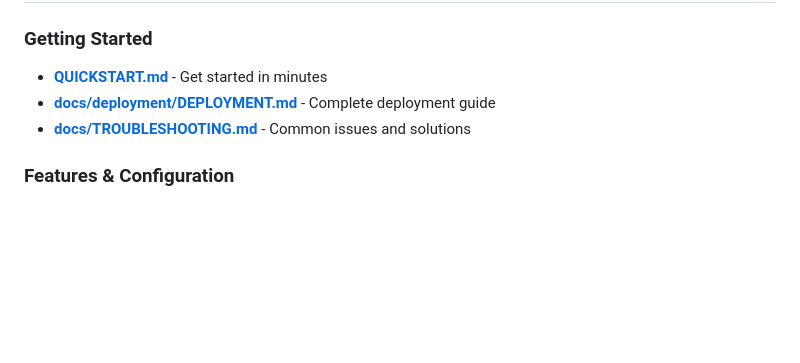
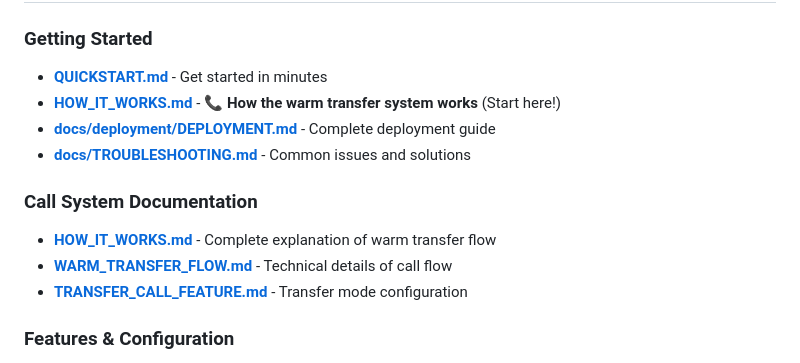
Before and after one commit to bboy432/twilio-responderAZ, a Markdown page: README.md, the part around the change. Drawn GitHub-style; blank space fills up the shorter version.

Commit message:
Add comprehensive documentation and update README
Co-authored-by: bboy432 <157178790+bboy432@users.noreply.github.com>

```diff
--- a/README.md
+++ b/README.md
@@ -32,8 +32,14 @@ docker-compose -f docker-compose.multi.yml up -d
 
 ### Getting Started
 - **[QUICKSTART.md](QUICKSTART.md)** - Get started in minutes
+- **[HOW_IT_WORKS.md](HOW_IT_WORKS.md)** - 📞 **How the warm transfer system works** (Start here!)
 - **[docs/deployment/DEPLOYMENT.md](docs/deployment/DEPLOYMENT.md)** - Complete deployment guide
 - **[docs/TROUBLESHOOTING.md](docs/TROUBLESHOOTING.md)** - Common issues and solutions
+
+### Call System Documentation
+- **[HOW_IT_WORKS.md](HOW_IT_WORKS.md)** - Complete explanation of warm transfer flow
+- **[WARM_TRANSFER_FLOW.md](WARM_TRANSFER_FLOW.md)** - Technical details of call flow
+- **[TRANSFER_CALL_FEATURE.md](TRANSFER_CALL_FEATURE.md)** - Transfer mode configuration
 
 ### Features & Configuration
 - **[docs/features/CALL_RECORDINGS_FEATURE.md](docs/features/CALL_RECORDINGS_FEATURE.md)** - Call recordings documentation
```
Also changed, not shown: FIX_SUMMARY.md (added, +190 -0 lines).
